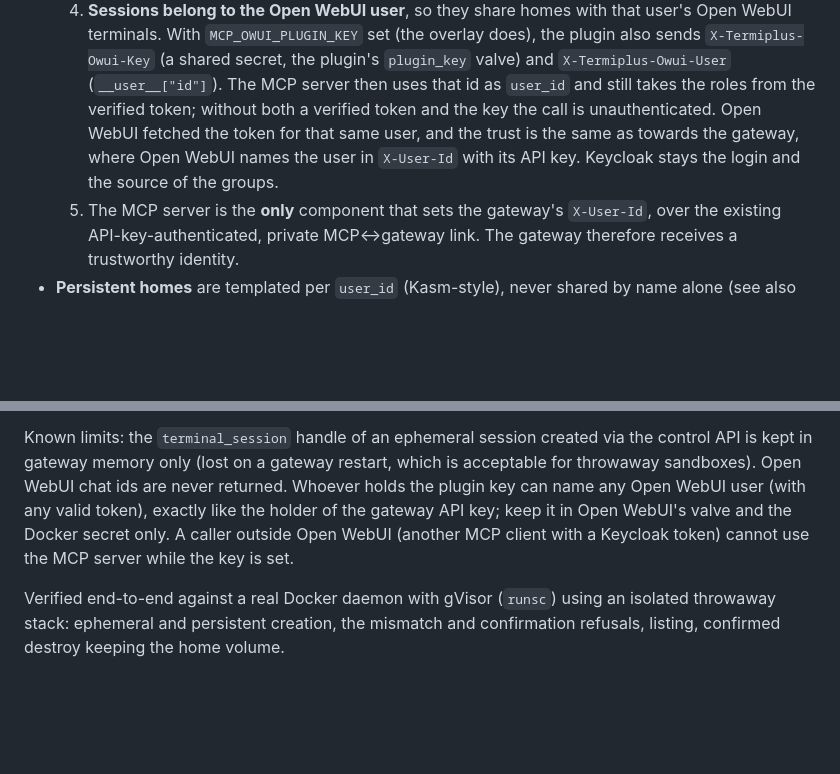
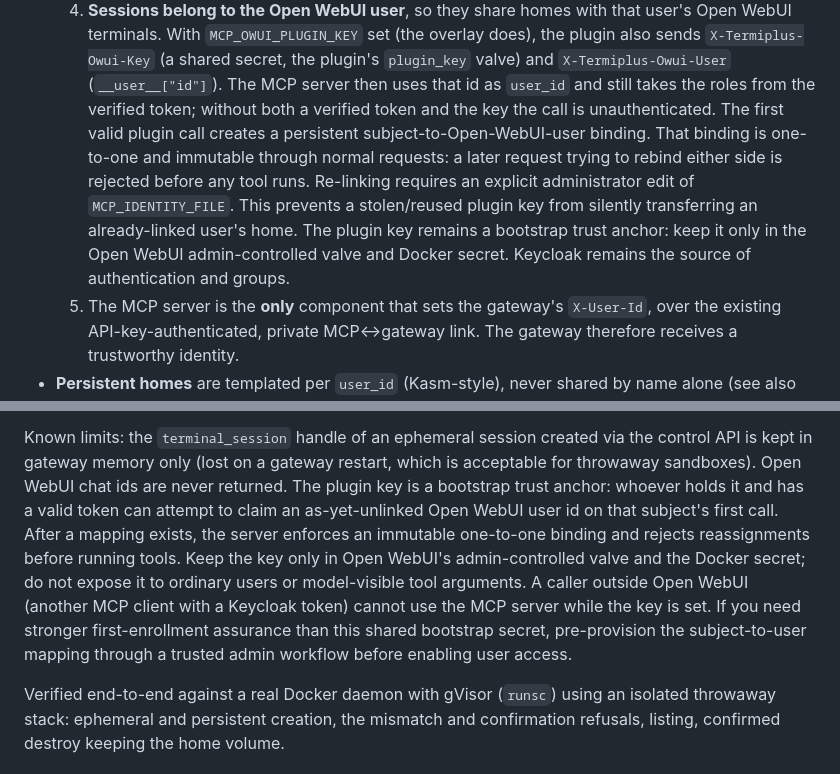
Before and after one commit to leon2003m/Termiplus, a Markdown page: docs/mcp.md, 2 parts joined by grey strips. Drawn GitHub-style; blank space fills up the shorter version.

Commit message:
Document immutable OIDC identity bindings and bootstrap trust

```diff
--- a/docs/mcp.md
+++ b/docs/mcp.md
@@ -76,10 +76,15 @@ manager ≈ Kasm Manager + Agent, sockproxy ≈ the agent's confined Docker acce
      plugin's `plugin_key` valve) and `X-Termiplus-Owui-User` (`__user__["id"]`).
      The MCP server then uses that id as `user_id` and still takes the roles
      from the verified token; without both a verified token and the key the call
-     is unauthenticated. Open WebUI fetched the token for that same user, and
-     the trust is the same as towards the gateway, where Open WebUI names the
-     user in `X-User-Id` with its API key. Keycloak stays the login and the
-     source of the groups.
+     is unauthenticated. The first valid plugin call creates a persistent
+     subject-to-Open-WebUI-user binding. That binding is one-to-one and
+     immutable through normal requests: a later request trying to rebind either
+     side is rejected before any tool runs. Re-linking requires an explicit
+     administrator edit of `MCP_IDENTITY_FILE`. This prevents a stolen/reused
+     plugin key from silently transferring an already-linked user's home.
+     The plugin key remains a bootstrap trust anchor: keep it only in the
+     Open WebUI admin-controlled valve and Docker secret. Keycloak remains the
+     source of authentication and groups.
   5. The MCP server is the **only** component that sets the gateway's
      `X-User-Id`, over the existing API-key-authenticated, private MCP↔gateway
      link. The gateway therefore receives a trustworthy identity.
@@ -436,10 +441,16 @@ server sits only on the internal auth network.
 Known limits: the `terminal_session` handle of an ephemeral session created via
 the control API is kept in gateway memory only (lost on a gateway restart, which
 is acceptable for throwaway sandboxes). Open WebUI chat ids are never returned.
-Whoever holds the plugin key can name any Open WebUI user (with any valid
-token), exactly like the holder of the gateway API key; keep it in Open WebUI's
-valve and the Docker secret only. A caller outside Open WebUI (another MCP
-client with a Keycloak token) cannot use the MCP server while the key is set.
+The plugin key is a bootstrap trust anchor: whoever holds it and has a valid
+token can attempt to claim an as-yet-unlinked Open WebUI user id on that
+subject's first call. After a mapping exists, the server enforces an immutable
+one-to-one binding and rejects reassignments before running tools. Keep the key
+only in Open WebUI's admin-controlled valve and the Docker secret; do not expose
+it to ordinary users or model-visible tool arguments. A caller outside Open
+WebUI (another MCP client with a Keycloak token) cannot use the MCP server while
+the key is set. If you need stronger first-enrollment assurance than this shared
+bootstrap secret, pre-provision the subject-to-user mapping through a trusted
+admin workflow before enabling user access.
 
 Verified end-to-end against a real Docker daemon with gVisor (`runsc`) using an
 isolated throwaway stack: ephemeral and persistent creation, the mismatch and
```
